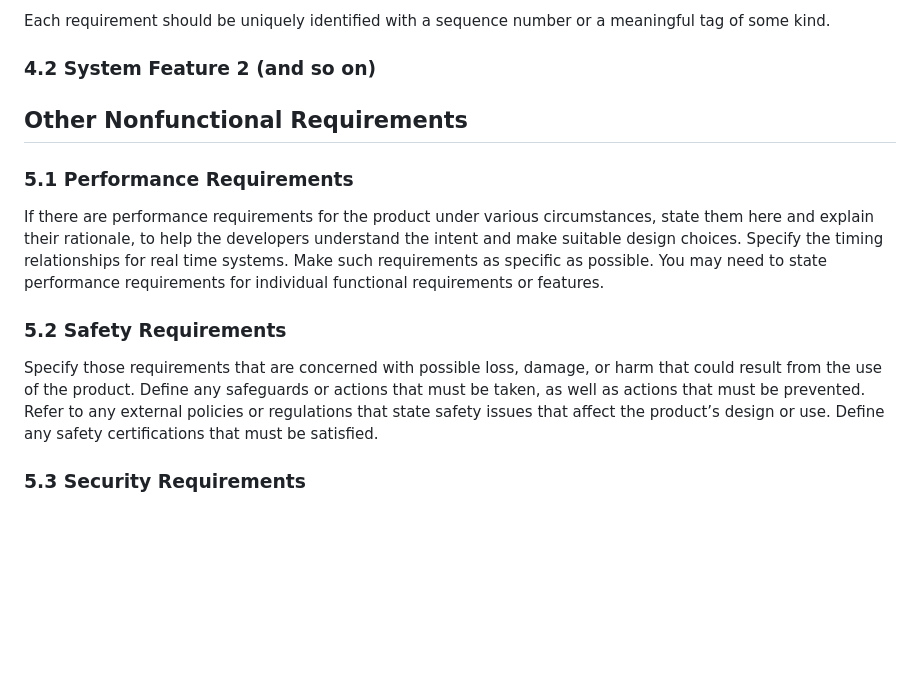
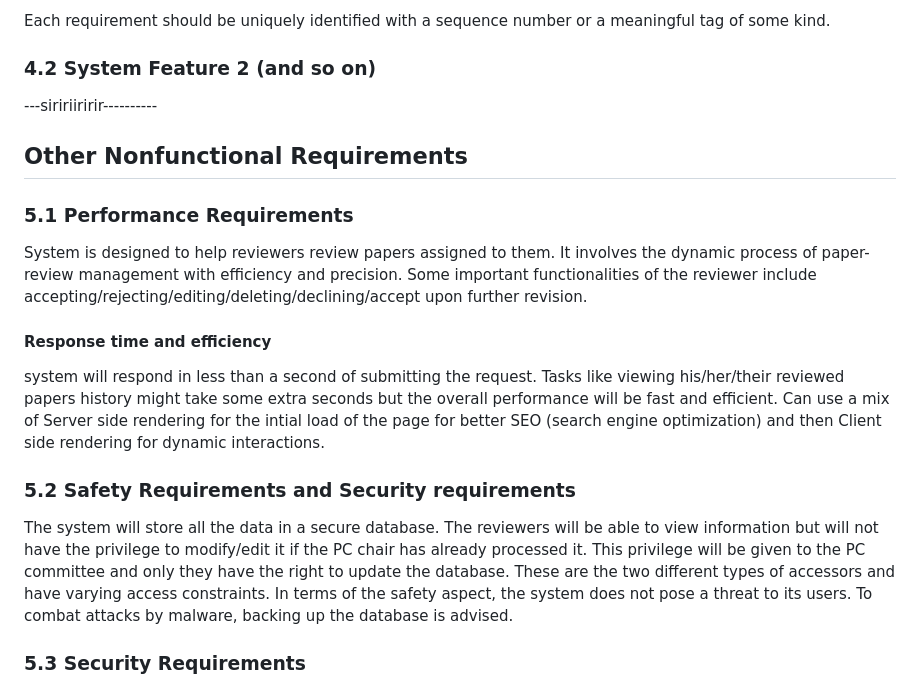
Before and after one commit to afrasd/NITCONF, a Markdown page: README.md, the part around the change. Rendered like a GitHub page; blank space fills up the shorter version.

```diff
--- a/README.md
+++ b/README.md
@@ -106,11 +106,24 @@ Don’t really say “System Feature 1.” State the feature name in just a few
 
 ### 4.2 System Feature 2 (and so on)
 
+
+
+
+
+---siririiririr----------
 ## Other Nonfunctional Requirements
+
 ### 5.1 Performance Requirements
-If there are performance requirements for the product under various circumstances, state them here and explain their rationale, to help the developers understand the intent and make suitable design choices. Specify the timing relationships for real time systems. Make such requirements as specific as possible. You may need to state performance requirements for individual functional requirements or features.
-### 5.2 Safety Requirements
-Specify those requirements that are concerned with possible loss, damage, or harm that could result from the use of the product. Define any safeguards or actions that must be taken, as well as actions that must be prevented. Refer to any external policies or regulations that state safety issues that affect the product’s design or use. Define any safety certifications that must be satisfied.
+System is designed to help reviewers review papers assigned to them. It involves the dynamic process of paper-review management with efficiency and precision. Some important functionalities of the reviewer include accepting/rejecting/editing/deleting/declining/accept upon further revision.
+   #### Response time and efficiency
+   system will respond in less than a second of submitting the request. Tasks like viewing his/her/their reviewed papers history might take some extra seconds but the overall performance will be fast and efficient.
+   Can use a mix of Server side rendering for the intial load of the page for better SEO (search engine optimization) and then Client side rendering for dynamic interactions.
+
+
+### 5.2 Safety Requirements and Security requirements
+The system will store all the data in a secure database. The reviewers will be able to view information but will not have the privilege to modify/edit it if the PC chair has already processed it. This privilege will be given to the PC committee and only they have the right to update the database. These are the two different types of accessors and have varying access constraints.
+In terms of the safety aspect, the system does not pose a threat to its users. To combat attacks by malware, backing up the database is advised.
+
 ### 5.3 Security Requirements
 Specify any requirements regarding security or privacy issues surrounding use of the product or protection of the data used or created by the product. Define any user identity authentication requirements. Refer to any external policies or regulations containing security issues that affect the product. Define any security or privacy certifications that must be satisfied.
 ### 5.4 Software Quality Attributes
```
